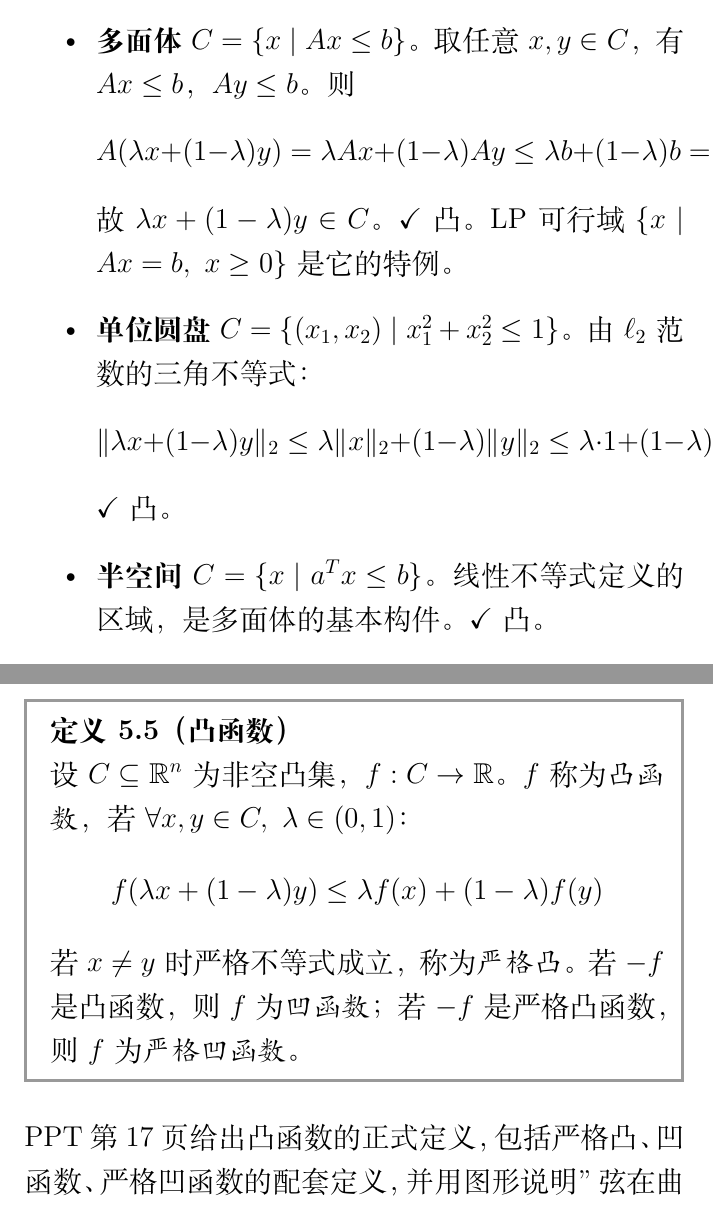
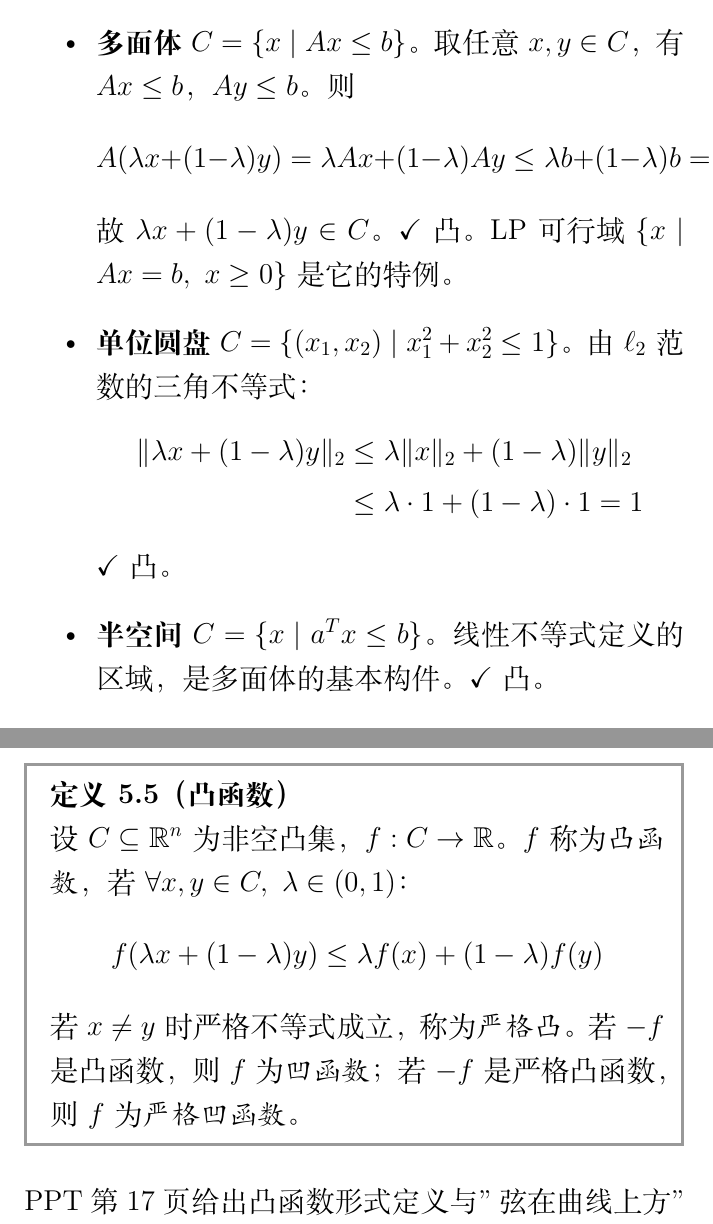
Before and after one commit to chofuhoyu/optm, a LaTeX document (latex/review/review-reader.tex, which reads latex/review/review-ch05.tex): two parts of pages 127 and 136 of 259, joined at a grey line, cut so that both start at the same text. Compiled offline with XeLaTeX.

```diff
--- a/latex/review/review-ch05.tex
+++ b/latex/review/review-ch05.tex
@@ -46,7 +46,11 @@
 
   \item \textbf{单位圆盘} $C = \{(x_1,x_2) \mid x_1^2+x_2^2 \le 1\}$。由 $\ell_2$ 范数的三角不等式：
   \[
-  \|\lambda x+(1-\lambda)y\|_2 \le \lambda\|x\|_2 + (1-\lambda)\|y\|_2 \le \lambda\cdot 1 + (1-\lambda)\cdot 1 = 1
+  \begin{aligned}
+  \|\lambda x+(1-\lambda)y\|_2
+  &\le \lambda\|x\|_2 + (1-\lambda)\|y\|_2 \\
+  &\le \lambda\cdot 1 + (1-\lambda)\cdot 1 = 1
+  \end{aligned}
   \]
   $\checkmark$ 凸。
 
@@ -158,7 +162,7 @@
 \end{defbox}
 
 \medskip
-PPT第17页给出凸函数的正式定义，包括严格凸、凹函数、严格凹函数的配套定义，并用图形说明"弦在曲线上方"的几何含义。
+PPT第17页给出凸函数形式定义与"弦在曲线上方"的几何图示。
 \medskip
 \refslide{3凸分析}{17}{3.10}
 \medskip
```
Also changed, not shown: latex/review/review-ch05.tex (11 more changed lines).
